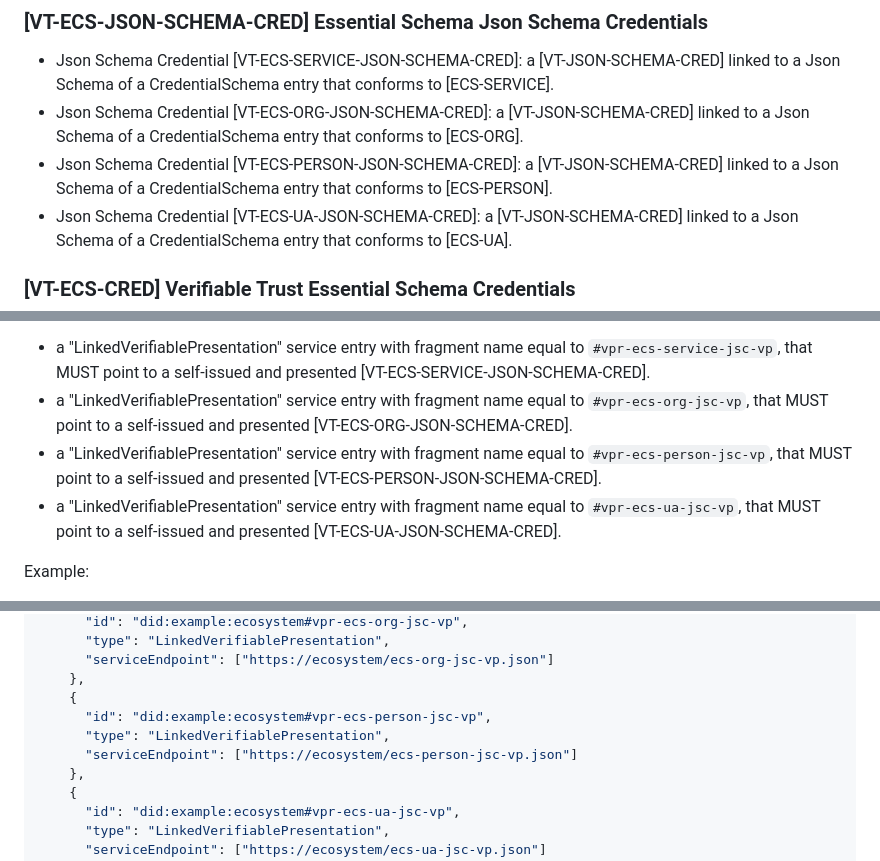
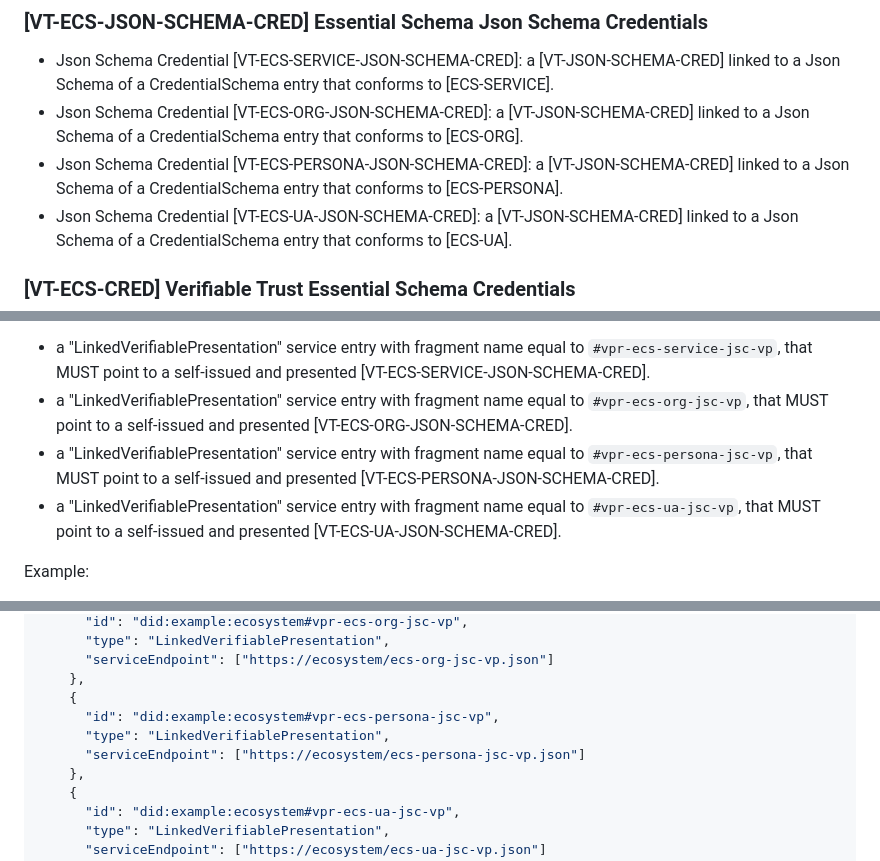
Before and after one commit to verana-labs/verifiable-trust-spec, a Markdown page: spec.md, 3 parts joined by grey strips. Drawn GitHub-style.

```diff
--- a/spec.md
+++ b/spec.md
@@ -1049,7 +1043,7 @@ the resulting `json_schema` attribute will be the following Json Schema.
 
 - Json Schema Credential [VT-ECS-SERVICE-JSON-SCHEMA-CRED]: a [VT-JSON-SCHEMA-CRED] linked to a Json Schema of a CredentialSchema entry that conforms to [ECS-SERVICE].
 - Json Schema Credential [VT-ECS-ORG-JSON-SCHEMA-CRED]: a [VT-JSON-SCHEMA-CRED] linked to a Json Schema of a CredentialSchema entry that conforms to [ECS-ORG].
-- Json Schema Credential [VT-ECS-PERSON-JSON-SCHEMA-CRED]: a [VT-JSON-SCHEMA-CRED] linked to a Json Schema of a CredentialSchema entry that conforms to [ECS-PERSON].
+- Json Schema Credential [VT-ECS-PERSONA-JSON-SCHEMA-CRED]: a [VT-JSON-SCHEMA-CRED] linked to a Json Schema of a CredentialSchema entry that conforms to [ECS-PERSONA].
 - Json Schema Credential [VT-ECS-UA-JSON-SCHEMA-CRED]: a [VT-JSON-SCHEMA-CRED] linked to a Json Schema of a CredentialSchema entry that conforms to [ECS-UA].
 
 ### [VT-ECS-CRED] Verifiable Trust Essential Schema Credentials
@@ -1101,7 +1095,7 @@ If an Ecosystem Trust Registry wishes to provide ECS trust resolution, it MUST p
 
 - a "LinkedVerifiablePresentation" service entry with fragment name equal to `#vpr-ecs-service-jsc-vp`, that MUST point to a self-issued and presented [VT-ECS-SERVICE-JSON-SCHEMA-CRED].
 - a "LinkedVerifiablePresentation" service entry with fragment name equal to `#vpr-ecs-org-jsc-vp`, that MUST point to a self-issued and presented [VT-ECS-ORG-JSON-SCHEMA-CRED].
-- a "LinkedVerifiablePresentation" service entry with fragment name equal to `#vpr-ecs-person-jsc-vp`, that MUST point to a self-issued and presented [VT-ECS-PERSON-JSON-SCHEMA-CRED].
+- a "LinkedVerifiablePresentation" service entry with fragment name equal to `#vpr-ecs-persona-jsc-vp`, that MUST point to a self-issued and presented [VT-ECS-PERSONA-JSON-SCHEMA-CRED].
 - a "LinkedVerifiablePresentation" service entry with fragment name equal to `#vpr-ecs-ua-jsc-vp`, that MUST point to a self-issued and presented [VT-ECS-UA-JSON-SCHEMA-CRED].
 
 Example:
@@ -1119,9 +1113,9 @@ Example:
       "serviceEndpoint": ["https://ecosystem/ecs-org-jsc-vp.json"]
     },
     {
-      "id": "did:example:ecosystem#vpr-ecs-person-jsc-vp",
+      "id": "did:example:ecosystem#vpr-ecs-persona-jsc-vp",
       "type": "LinkedVerifiablePresentation",
-      "serviceEndpoint": ["https://ecosystem/ecs-person-jsc-vp.json"]
+      "serviceEndpoint": ["https://ecosystem/ecs-persona-jsc-vp.json"]
     },
     {
       "id": "did:example:ecosystem#vpr-ecs-ua-jsc-vp",
```
Also changed, not shown: other parts of spec.md (+28 -34 lines).
